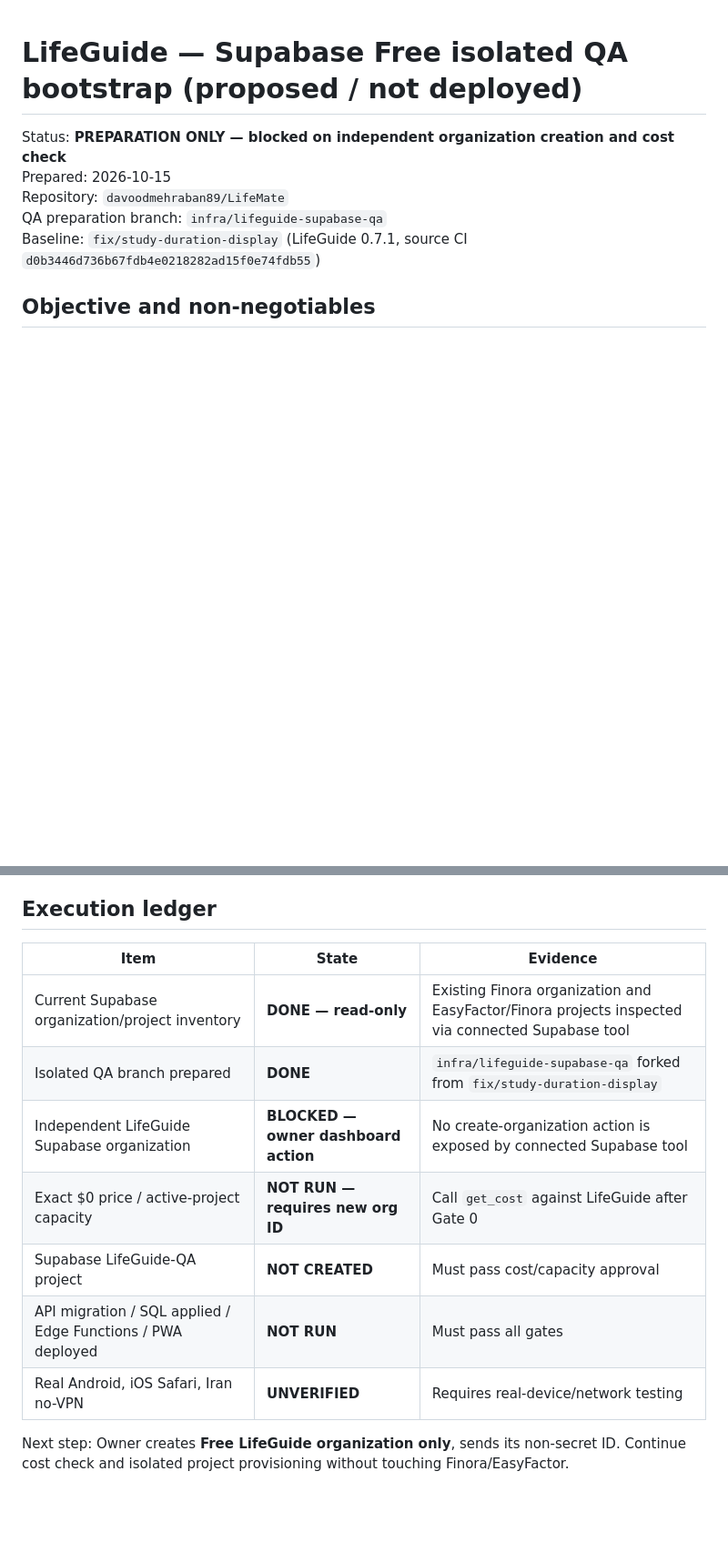
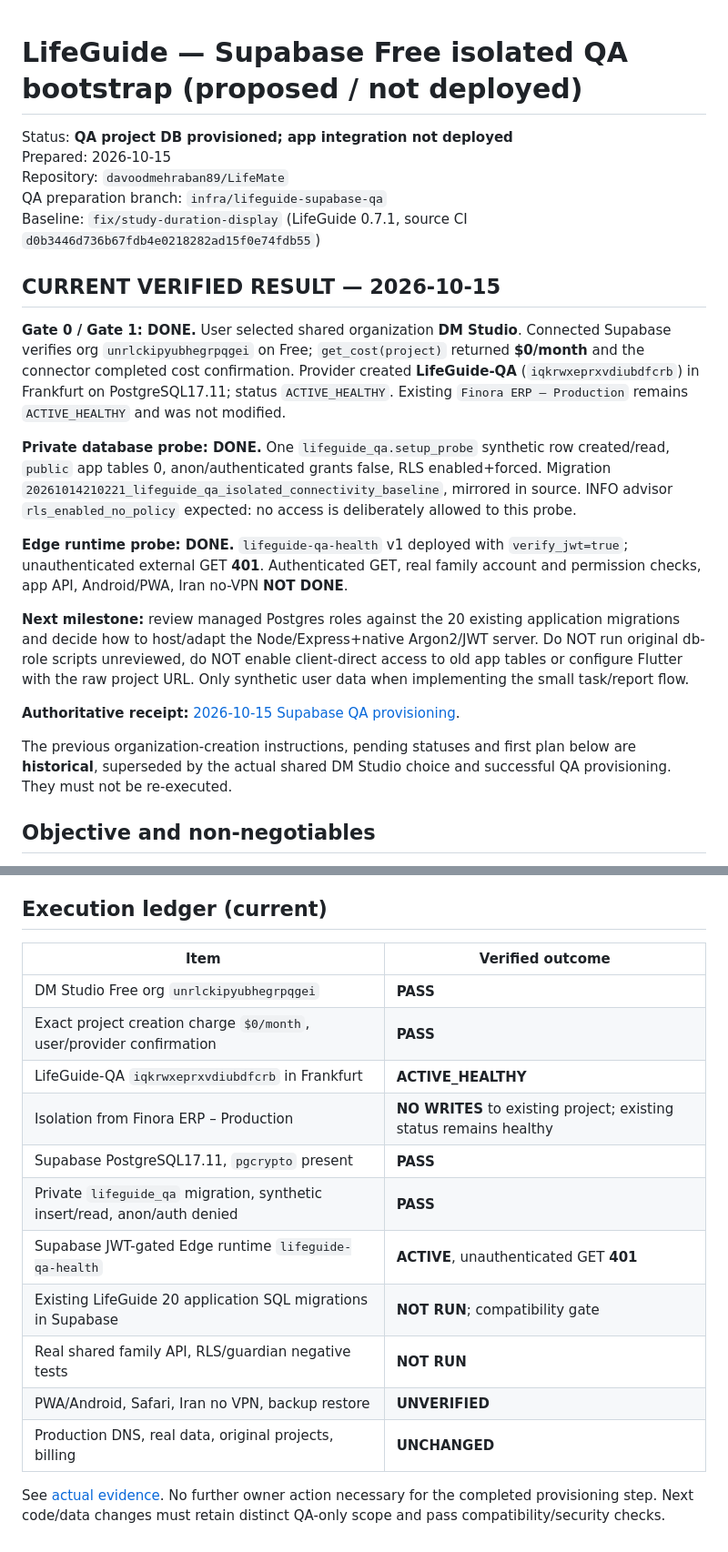
Before and after one commit to davoodmehraban89/LifeMate, a Markdown page: docs/operations/SUPABASE_QA_BOOTSTRAP.md, 2 parts joined by grey strips. Shown at 91% size. Rendered like a GitHub page; blank space fills up the shorter version.

Commit message:
docs(ops): reconcile Supabase QA runbook to live project and security checks

```diff
--- a/docs/operations/SUPABASE_QA_BOOTSTRAP.md
+++ b/docs/operations/SUPABASE_QA_BOOTSTRAP.md
@@ -1,10 +1,24 @@
 # LifeGuide — Supabase Free isolated QA bootstrap (proposed / not deployed)
 
-Status: **PREPARATION ONLY — blocked on independent organization creation and cost check**
+Status: **QA project DB provisioned; app integration not deployed**
 Prepared: 2026-10-15
 Repository: `davoodmehraban89/LifeMate`
 QA preparation branch: `infra/lifeguide-supabase-qa`
 Baseline: `fix/study-duration-display` (LifeGuide 0.7.1, source CI `d0b3446d736b67fdb4e0218282ad15f0e74fdb55`)
+
+## CURRENT VERIFIED RESULT — 2026-10-15
+
+**Gate 0 / Gate 1: DONE.** User selected shared organization **DM Studio**. Connected Supabase verifies org `unrlckipyubhegrpqgei` on Free; `get_cost(project)` returned **$0/month** and the connector completed cost confirmation. Provider created **LifeGuide-QA** (`iqkrwxeprxvdiubdfcrb`) in Frankfurt on PostgreSQL17.11; status `ACTIVE_HEALTHY`. Existing `Finora ERP – Production` remains `ACTIVE_HEALTHY` and was not modified.
+
+**Private database probe: DONE.** One `lifeguide_qa.setup_probe` synthetic row created/read, `public` app tables 0, anon/authenticated grants false, RLS enabled+forced. Migration `20261014210221_lifeguide_qa_isolated_connectivity_baseline`, mirrored in source. INFO advisor `rls_enabled_no_policy` expected: no access is deliberately allowed to this probe.
+
+**Edge runtime probe: DONE.** `lifeguide-qa-health` v1 deployed with `verify_jwt=true`; unauthenticated external GET **401**. Authenticated GET, real family account and permission checks, app API, Android/PWA, Iran no-VPN **NOT DONE**.
+
+**Next milestone:** review managed Postgres roles against the 20 existing application migrations and decide how to host/adapt the Node/Express+native Argon2/JWT server. Do NOT run original db-role scripts unreviewed, do NOT enable client-direct access to old app tables or configure Flutter with the raw project URL. Only synthetic user data when implementing the small task/report flow.
+
+**Authoritative receipt:** [2026-10-15 Supabase QA provisioning](../audits/2026-10-15-supabase-qa-provisioning.md).
+
+The previous organization-creation instructions, pending statuses and first plan below are **historical**, superseded by the actual shared DM Studio choice and successful QA provisioning. They must not be re-executed.
 
 ## Objective and non-negotiables
 
@@ -95,16 +109,20 @@ Deliverable: migration compatibility table and chosen **smallest reversible QA s
 - Gate E: Backups/export and recovery proof with **synthetic** data, plus a safe teardown plan for QA-only resources (no teardown without approval).
 - Gate F: Release/migration approval is separate. Do not merge stacked production PRs, change existing DNS, change signing, import real children records, or activate public rollout based only on this PoC.
 
-## Execution ledger
+## Execution ledger (current)
 
-| Item | State | Evidence |
-| --- | --- | --- |
-| Current Supabase organization/project inventory | **DONE — read-only** | Existing Finora organization and EasyFactor/Finora projects inspected via connected Supabase tool |
-| Isolated QA branch prepared | **DONE** | `infra/lifeguide-supabase-qa` forked from `fix/study-duration-display` |
-| Independent LifeGuide Supabase organization | **BLOCKED — owner dashboard action** | No create-organization action is exposed by connected Supabase tool |
-| Exact $0 price / active-project capacity | **NOT RUN — requires new org ID** | Call `get_cost` against LifeGuide after Gate 0 |
-| Supabase LifeGuide-QA project | **NOT CREATED** | Must pass cost/capacity approval |
-| API migration / SQL applied / Edge Functions / PWA deployed | **NOT RUN** | Must pass all gates |
-| Real Android, iOS Safari, Iran no-VPN | **UNVERIFIED** | Requires real-device/network testing |
+| Item | Verified outcome |
+| --- | --- |
+| DM Studio Free org `unrlckipyubhegrpqgei` | **PASS** |
+| Exact project creation charge `$0/month`, user/provider confirmation | **PASS** |
+| LifeGuide-QA `iqkrwxeprxvdiubdfcrb` in Frankfurt | **ACTIVE_HEALTHY** |
+| Isolation from Finora ERP – Production | **NO WRITES** to existing project; existing status remains healthy |
+| Supabase PostgreSQL17.11, `pgcrypto` present | **PASS** |
+| Private `lifeguide_qa` migration, synthetic insert/read, anon/auth denied | **PASS** |
+| Supabase JWT-gated Edge runtime `lifeguide-qa-health` | **ACTIVE**, unauthenticated GET **401** |
+| Existing LifeGuide 20 application SQL migrations in Supabase | **NOT RUN**; compatibility gate |
+| Real shared family API, RLS/guardian negative tests | **NOT RUN** |
+| PWA/Android, Safari, Iran no VPN, backup restore | **UNVERIFIED** |
+| Production DNS, real data, original projects, billing | **UNCHANGED** |
 
-Next step: Owner creates **Free LifeGuide organization only**, sends its non-secret ID. Continue cost check and isolated project provisioning without touching Finora/EasyFactor.
+See [actual evidence](../audits/2026-10-15-supabase-qa-provisioning.md). No further owner action necessary for the completed provisioning step. Next code/data changes must retain distinct QA-only scope and pass compatibility/security checks.
```
